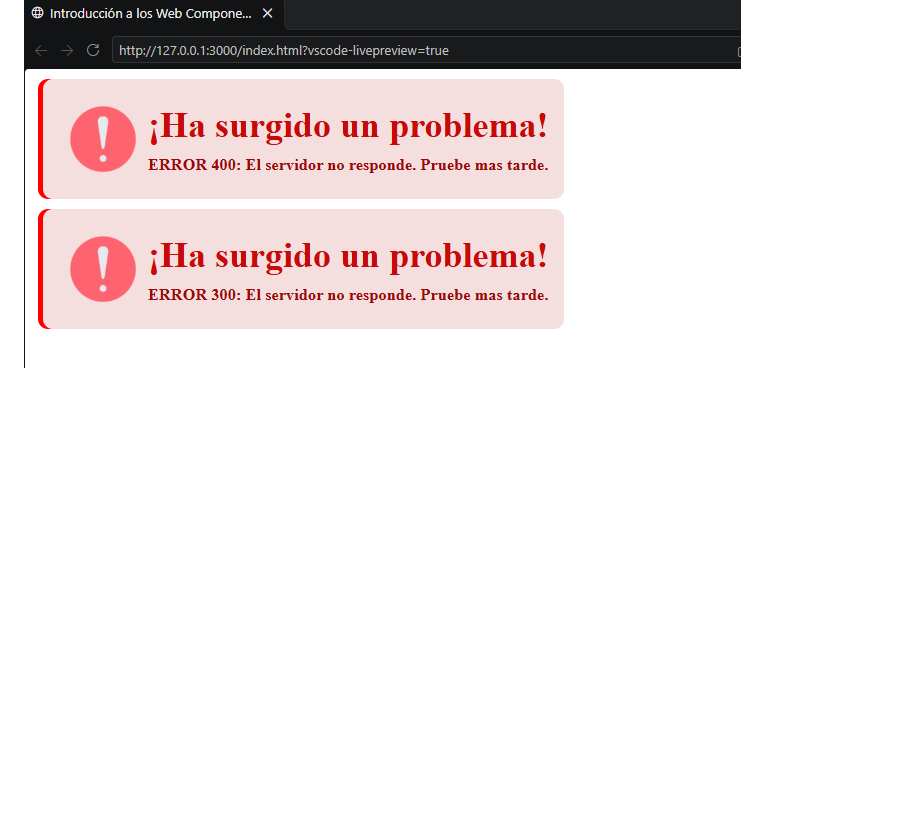
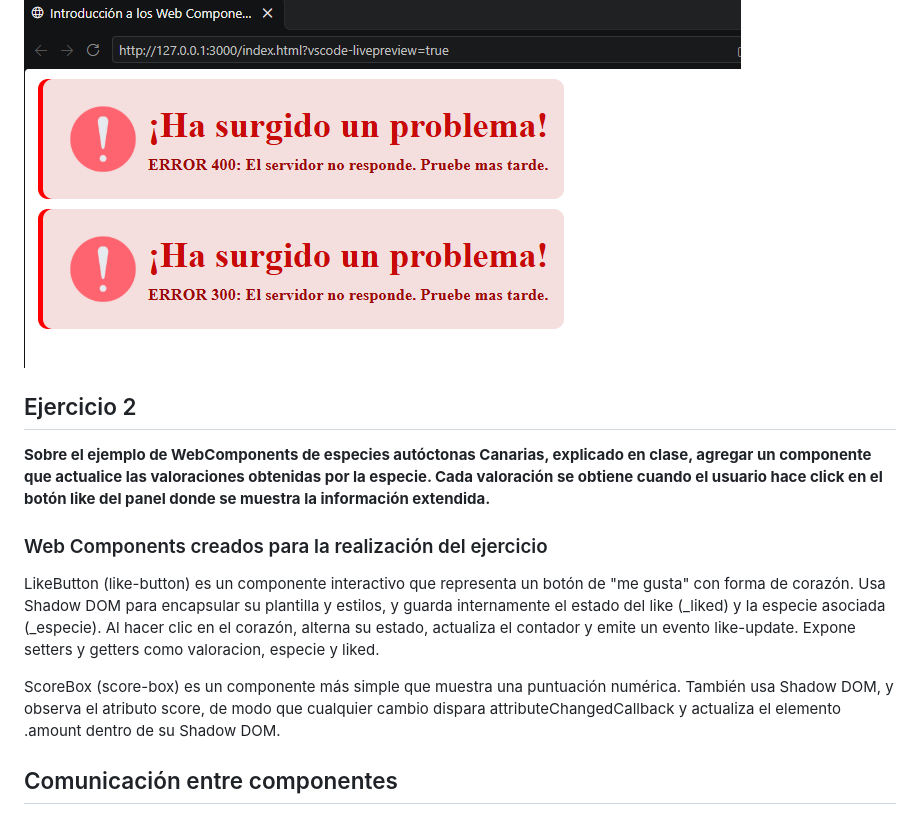
Before and after one commit to ShayBRJ/Web-Components, a Markdown page: README.md, the part around one of its changes. GitHub-like rendering; blank space fills up the shorter version.

Commit message:
Documentación del ejercicio 2

```diff
--- a/README.md
+++ b/README.md
@@ -47,3 +47,17 @@ Aclara cómo funciona \`Error\`Explica mejor \`observedAttributes\`
 Finalmente, como resultado tenemos la siguiente página web que incorpora el Web Component insertado.
 
 ![Error Component](imgs/error.png)
+
+
+## Ejercicio 2
+
+**Sobre el ejemplo de WebComponents de especies autóctonas Canarias, explicado en clase, agregar un componente que actualice las valoraciones obtenidas por la especie. Cada valoración se obtiene cuando el usuario hace click en el botón like del panel donde se muestra la información extendida.**
+
+### Web Components creados para la realización del ejercicio
+
+LikeButton (like-button) es un componente interactivo que representa un botón de "me gusta" con forma de corazón. Usa Shadow DOM para encapsular su plantilla y estilos, y guarda internamente el estado del like (_liked) y la especie asociada (_especie). Al hacer clic en el corazón, alterna su estado, actualiza el contador y emite un evento like-update. Expone setters y getters como valoracion, especie y liked.
+
+ScoreBox (score-box) es un componente más simple que muestra una puntuación numérica. También usa Shadow DOM, y observa el atributo score, de modo que cualquier cambio dispara attributeChangedCallback y actualiza el elemento .amount dentro de su Shadow DOM.
+
+## Comunicación entre componentes
+
```
Also changed, not shown: other parts of README.md (+12 -0 lines).
